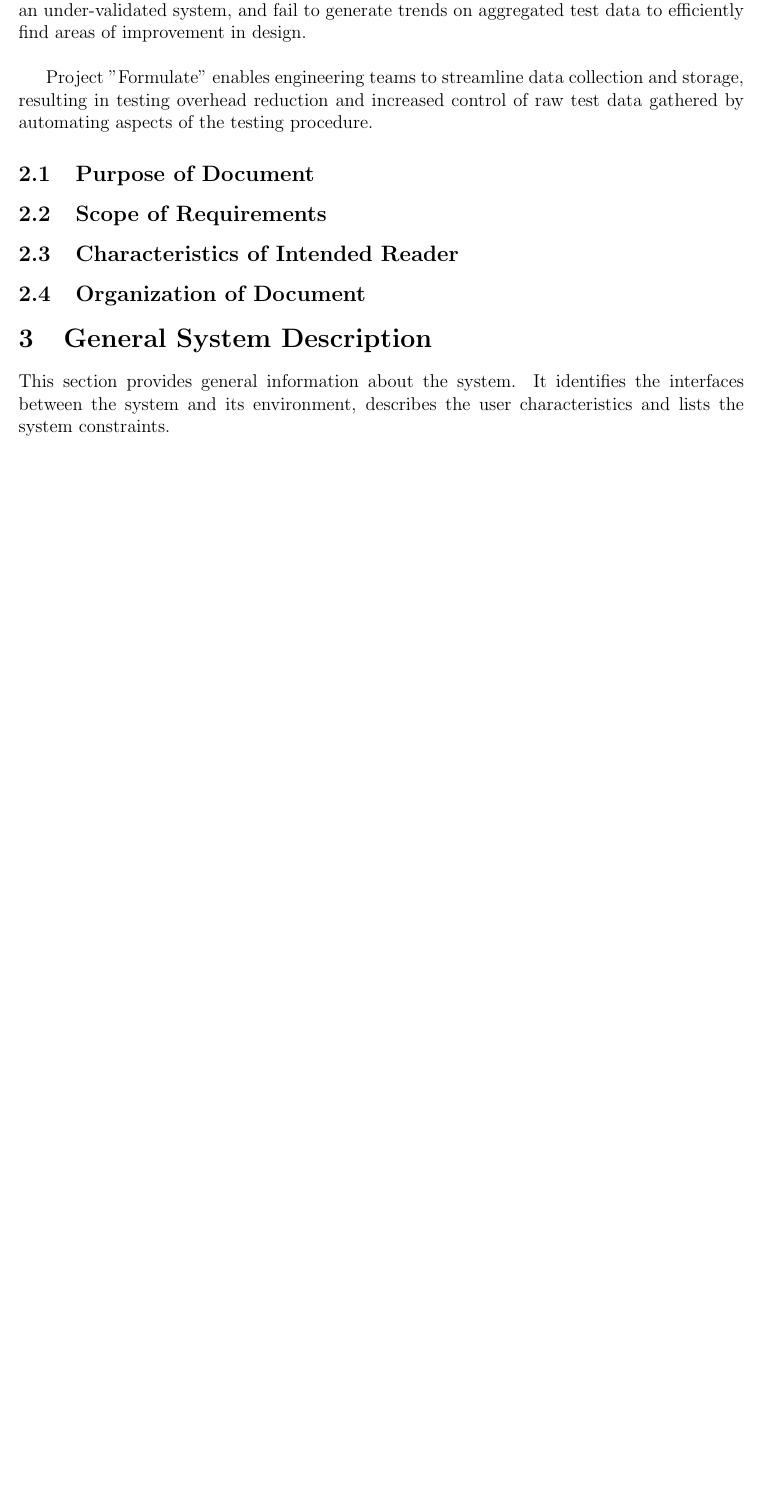
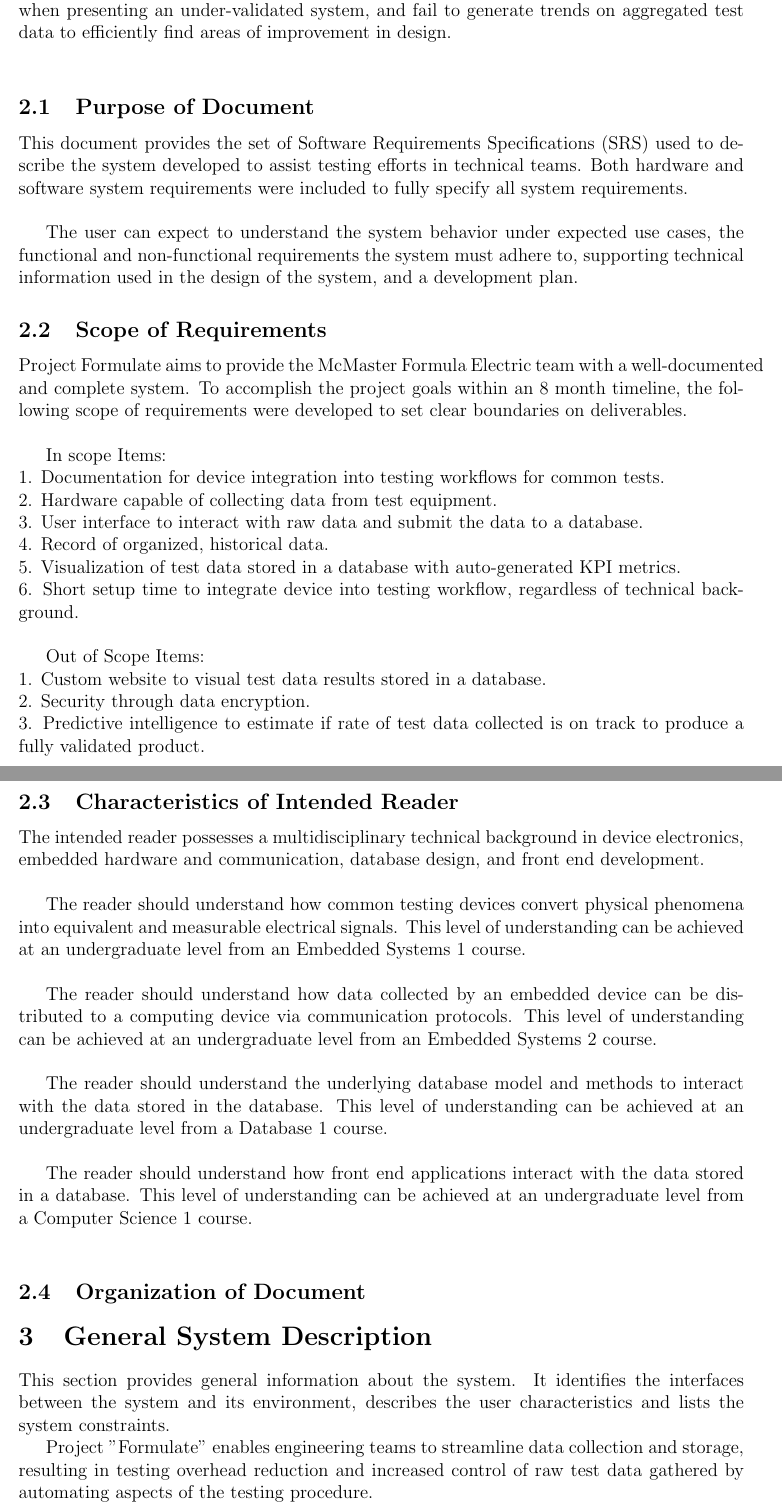
Before and after one commit to ahmed-nazir/Capstone, a LaTeX document (docs/SRS/SRS.tex): part of page 7 of 18 before the commit and two parts of pages 7 and 8 of 19 after it, the two joined at a grey line, cut so that both start at the same text, the shorter picture padded with empty space. Compiled offline with pdfLaTeX.

Commit message:
SRS.tex added sections
Doc: Sections 2.1 - 2.3 / 3.0 added for Introduction / General System Description

```diff
--- a/docs/SRS/SRS.tex
+++ b/docs/SRS/SRS.tex
@@ -333,9 +335,9 @@ a paragraph or two that describes the problem, followed by a ``roadmap''
 paragraph.  A roadmap orients the reader by telling them what sub-sections to
 expect in the Introduction section.}
 
-Effective test data collection and storage is a common challenge extra-curricular teams face in the technical domain. In teams who do not invest in streamlining data collection and storage, teams cannot fully utilize test data to validate designs. As a result, teams cannot prove design validity during competition, experience reduced competitiveness for presenting an under-validated system, and fail to generate trends on aggregated test data to efficiently find areas of improvement in design. \\
+Effective test data collection and storage is a common challenge extra-curricular teams face in the technical domain. In teams who do not invest in streamlining data collection and storage, teams cannot fully utilize test data to validate designs. As a result, teams encounter difficulty proving design validity during competition, experience reduced competitiveness when presenting an under-validated system, and fail to generate trends on aggregated test data to efficiently find areas of improvement in design. \\
 
-Project "Formulate" enables engineering teams to streamline data collection and storage, resulting in testing overhead reduction and increased control of raw test data gathered by automating aspects of the testing procedure.
+
 
 \subsection{Purpose of Document}
 
@@ -348,6 +350,10 @@ Project "Formulate" enables engineering teams to streamline data collection and
   section will be similar between projects.  The purpose of the document is the
   purpose of the SRS, including communication, planning for the design stage,
   etc.}
+
+This document provides the set of Software Requirements Specifications (SRS) used to describe the system developed to assist testing efforts in technical teams. Both hardware and software system requirements were included to fully specify all system requirements. \\
+
+The user can expect to understand the system behavior under expected use cases, the functional and non-functional requirements the system must adhere to, supporting technical information used in the design of the system, and a development plan.
 
 \subsection{Scope of Requirements}
 
@@ -366,6 +372,23 @@ Project "Formulate" enables engineering teams to streamline data collection and
   on the ``big picture'' assumptions.  The assumptions section lists, and
   describes, all of the assumptions.}
 
+  Project Formulate aims to provide the McMaster Formula Electric team with a well-documented and complete system. To accomplish the project goals within an 8 month timeline, the following scope of requirements were developed to set clear boundaries on deliverables.\\
+
+  In scope Items:\\
+1. Documentation for device integration into testing workflows for common tests.\\
+2. Hardware capable of collecting data from test equipment.\\
+3. User interface to interact with raw data and submit the data to a database.\\
+4. Record of organized, historical data.\\
+5. Visualization of test data stored in a database with auto-generated KPI metrics.\\
+6. Short setup time to integrate device into testing workflow, regardless of technical background.\\
+
+  Out of Scope Items:\\
+1. Custom website to visual test data results stored in a database.\\
+2. Security through data encryption.\\
+3. Predictive intelligence to estimate if rate of test data collected is on track to produce a fully validated product.\\
+
+
+
 \subsection{Characteristics of Intended Reader} \label{sec_IntendedReader}
 
 \plt{This section summarizes the skills and knowledge of the readers of the
@@ -383,6 +406,18 @@ Project "Formulate" enables engineering teams to streamline data collection and
   instance, is high school physics adequate, or should the reader have had a
   graduate course on advanced quantum mechanics?}
 
+  The intended reader possesses a multidisciplinary technical background in device electronics, embedded hardware and communication, database design, and front end development.\\
+
+  The reader should understand how common testing devices convert physical phenomena into equivalent and measurable electrical signals. This level of understanding can be achieved at an undergraduate level from an Embedded Systems 1 course.\\
+
+  The reader should understand how data collected by an embedded device can be distributed to a computing device via communication protocols. This level of understanding can be achieved at an undergraduate level from an Embedded Systems 2 course.\\
+
+  The reader should understand the underlying database model and methods to interact with the data stored in the database. This level of understanding can be achieved at an undergraduate level from a Database 1 course.\\
+
+  The reader should understand how front end applications interact with the data stored in a database. This level of understanding can be achieved at an undergraduate level from a Computer Science 1 course.\\
+
+
+
 \subsection{Organization of Document}
 
 \plt{This section provides a roadmap of the SRS document.  It will help the
@@ -390,12 +425,16 @@ Project "Formulate" enables engineering teams to streamline data collection and
   select which sections they want to read, and in what order.  This section will
   be similar between project.}
 
+
+
 \section{General System Description}
 
 This section provides general information about the system.  It identifies the
 interfaces between the system and its environment, describes the user
 characteristics and lists the system constraints.  \plt{This text can likely be
-  borrowed verbatim.}
+borrowed verbatim.}
+
+Project "Formulate" enables engineering teams to streamline data collection and storage, resulting in testing overhead reduction and increased control of raw test data gathered by automating aspects of the testing procedure.
 
 \plt{The purpose of this section is to provide general information about the
   system so the specific requirements in the next section will be easier to
```
Also changed, not shown: docs/SRS/SRS.pdf, docs/SRS/SRS.tex (4 more changed lines).
